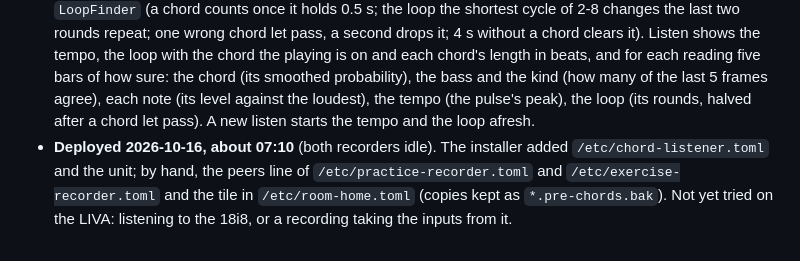
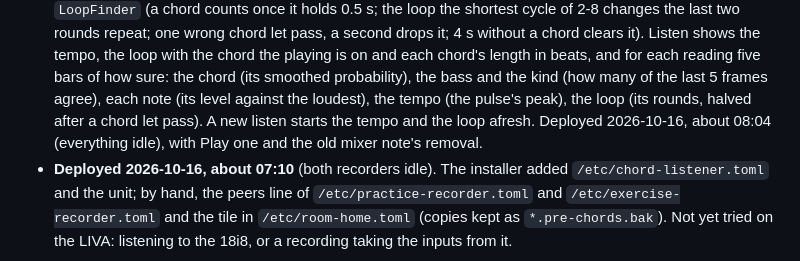
Before and after one commit to ragesoss/piano-recorder, a Markdown page: PLAN.md, the part around the change. Rendered like a GitHub page.

Commit message:
Plan: the chord app's tempo, loop and sureness deployed, with Play one
Co-Authored-By: Claude Opus 5.5 <noreply@anthropic.com>
Claude-Session: https://claude.ai/code/session_01KjdiPztb93UzPduw2Aurdi

```diff
--- a/PLAN.md
+++ b/PLAN.md
@@ -535,7 +535,8 @@ same way).
   chord the playing is on and each chord's length in beats, and for each reading five bars of how
   sure: the chord (its smoothed probability), the bass and the kind (how many of the last 5 frames
   agree), each note (its level against the loudest), the tempo (the pulse's peak), the loop (its
-  rounds, halved after a chord let pass). A new listen starts the tempo and the loop afresh.
+  rounds, halved after a chord let pass). A new listen starts the tempo and the loop afresh. Deployed
+  2026-10-16, about 08:04 (everything idle), with Play one and the old mixer note's removal.
 - **Deployed 2026-10-16, about 07:10** (both recorders idle). The installer added
   `/etc/chord-listener.toml` and the unit; by hand, the peers line of `/etc/practice-recorder.toml` and
   `/etc/exercise-recorder.toml` and the tile in `/etc/room-home.toml` (copies kept as
```
